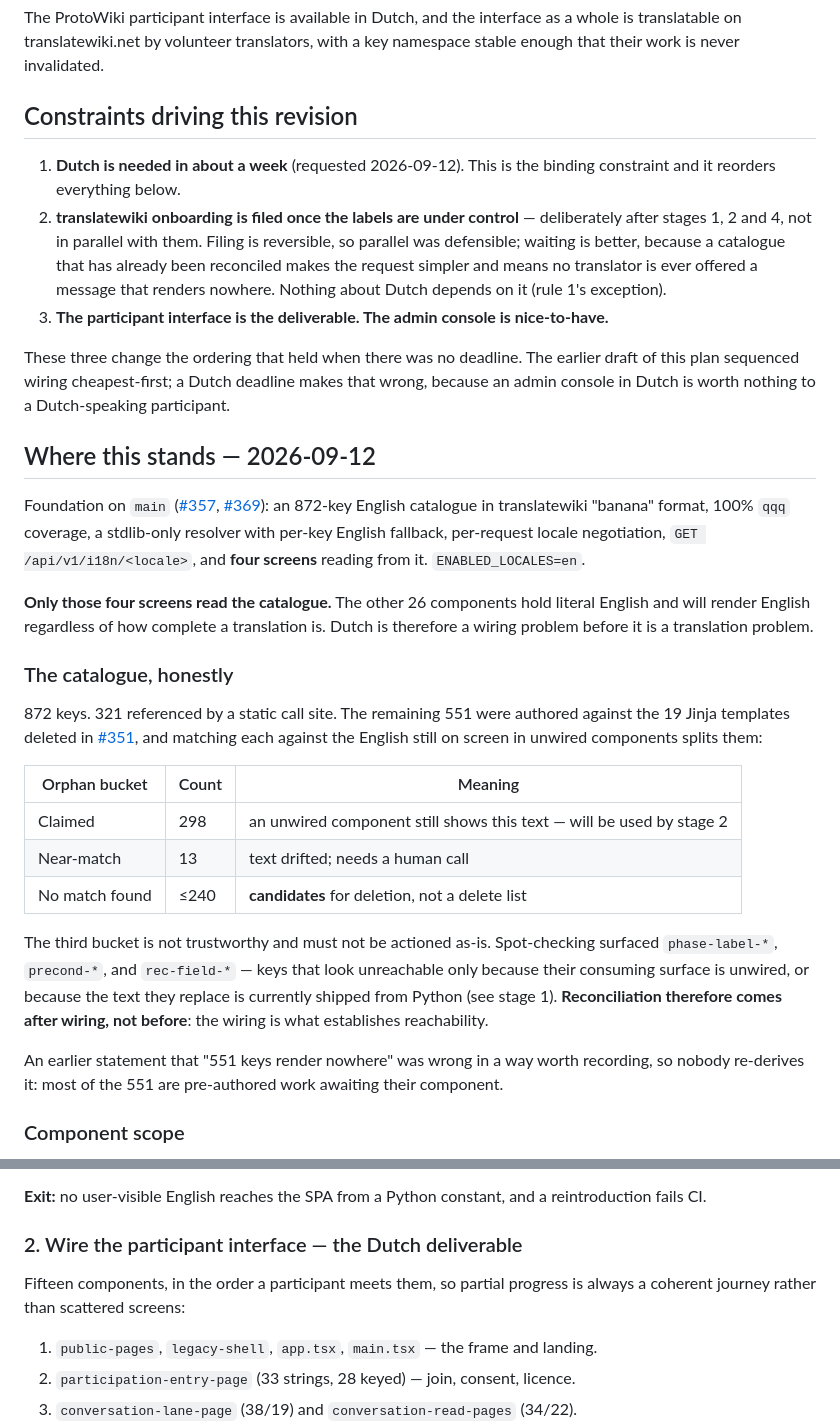
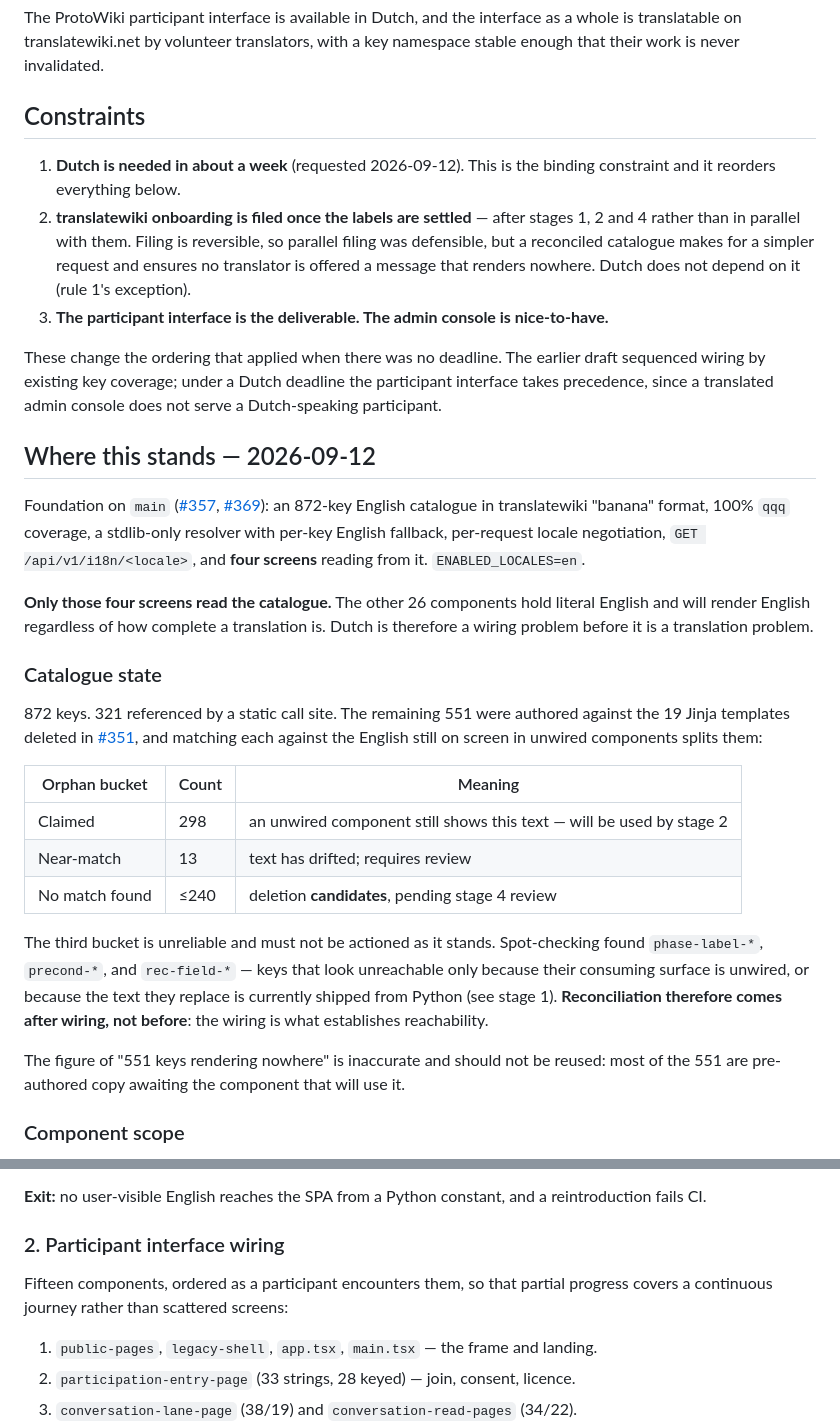
Before and after one commit to lgelauff/wiki-polis, a Markdown page: v2/plan_i18n.md, 2 parts joined by grey strips. GitHub-like rendering.

```diff
--- a/v2/plan_i18n.md
+++ b/v2/plan_i18n.md
@@ -11,20 +11,21 @@ The ProtoWiki participant interface is available in Dutch, and the interface as
 translatable on translatewiki.net by volunteer translators, with a key namespace stable
 enough that their work is never invalidated.
 
-## Constraints driving this revision
+## Constraints
 
 1. **Dutch is needed in about a week** (requested 2026-09-12). This is the binding
    constraint and it reorders everything below.
-2. **translatewiki onboarding is filed once the labels are under control** — deliberately
-   after stages 1, 2 and 4, not in parallel with them. Filing is reversible, so parallel was
-   defensible; waiting is better, because a catalogue that has already been reconciled makes
-   the request simpler and means no translator is ever offered a message that renders
-   nowhere. Nothing about Dutch depends on it (rule 1's exception).
+2. **translatewiki onboarding is filed once the labels are settled** — after stages 1, 2
+   and 4 rather than in parallel with them. Filing is reversible, so parallel filing was
+   defensible, but a reconciled catalogue makes for a simpler request and ensures no
+   translator is offered a message that renders nowhere. Dutch does not depend on it
+   (rule 1's exception).
 3. **The participant interface is the deliverable. The admin console is nice-to-have.**
 
-These three change the ordering that held when there was no deadline. The earlier draft of
-this plan sequenced wiring cheapest-first; a Dutch deadline makes that wrong, because an
-admin console in Dutch is worth nothing to a Dutch-speaking participant.
+These change the ordering that applied when there was no deadline. The earlier draft
+sequenced wiring by existing key coverage; under a Dutch deadline the participant interface
+takes precedence, since a translated admin console does not serve a Dutch-speaking
+participant.
 
 ## Where this stands — 2026-09-12
 
@@ -38,7 +39,7 @@ screens** reading from it. `ENABLED_LOCALES=en`.
 and will render English regardless of how complete a translation is. Dutch is therefore a
 wiring problem before it is a translation problem.
 
-### The catalogue, honestly
+### Catalogue state
 
 872 keys. 321 referenced by a static call site. The remaining 551 were authored against the
 19 Jinja templates deleted in [#351](https://github.com/lgelauff/wiki-polis/pull/351), and
@@ -47,17 +48,17 @@ matching each against the English still on screen in unwired components splits t
 | Orphan bucket | Count | Meaning |
 |---|---|---|
 | Claimed | 298 | an unwired component still shows this text — will be used by stage 2 |
-| Near-match | 13 | text drifted; needs a human call |
-| No match found | ≤240 | **candidates** for deletion, not a delete list |
+| Near-match | 13 | text has drifted; requires review |
+| No match found | ≤240 | deletion **candidates**, pending stage 4 review |
 
-The third bucket is not trustworthy and must not be actioned as-is. Spot-checking surfaced
+The third bucket is unreliable and must not be actioned as it stands. Spot-checking found
 `phase-label-*`, `precond-*`, and `rec-field-*` — keys that look unreachable only because
 their consuming surface is unwired, or because the text they replace is currently shipped
 from Python (see stage 1). **Reconciliation therefore comes after wiring, not before**: the
 wiring is what establishes reachability.
 
-An earlier statement that "551 keys render nowhere" was wrong in a way worth recording, so
-nobody re-derives it: most of the 551 are pre-authored work awaiting their component.
+The figure of "551 keys rendering nowhere" is inaccurate and should not be reused: most
+of the 551 are pre-authored copy awaiting the component that will use it.
 
 ### Component scope
 
@@ -157,10 +157,10 @@ four finished screens, which makes this the first thing Dutch needs.
 **Exit:** no user-visible English reaches the SPA from a Python constant, and a
 reintroduction fails CI.
 
-### 2. Wire the participant interface — the Dutch deliverable
+### 2. Participant interface wiring
 
-Fifteen components, in the order a participant meets them, so partial progress is always a
-coherent journey rather than scattered screens:
+Fifteen components, ordered as a participant encounters them, so that partial progress
+covers a continuous journey rather than scattered screens:
 
 1. `public-pages`, `legacy-shell`, `app.tsx`, `main.tsx` — the frame and landing.
 2. `participation-entry-page` (33 strings, 28 keyed) — join, consent, licence.
```
Also changed, not shown: other parts of v2/plan_i18n.md (+16 -17 lines), v2/i18n/README.md (+3 -2 lines), v2/plan_roadmap.md (+8 -9 lines).
